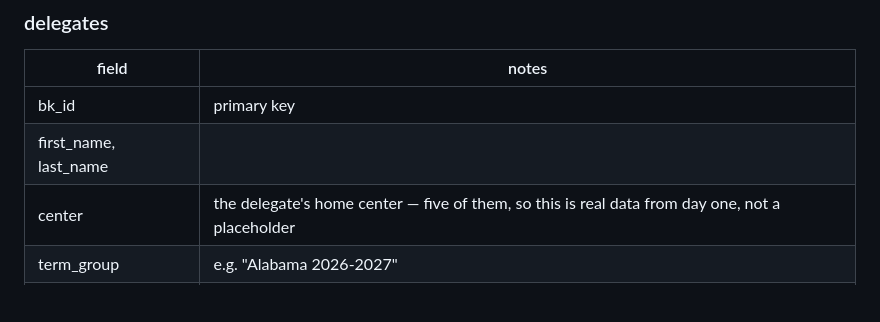
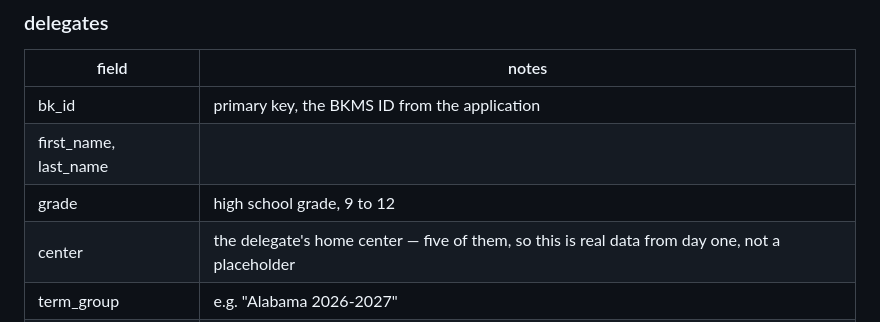
Before and after one commit to varni0125/albkst-app, a Markdown page: docs/spec.md, the part around the change. Rendered like a GitHub page; blank space fills up the shorter version.

Commit message:
Add grade to the delegates tab
High school grade from the application PDF, 9 to 12. Spread is 9th 9, 10th 8,
11th 3, 12th 5.

Co-Authored-By: Claude Opus 5 (1M context) <noreply@anthropic.com>
Claude-Session: https://claude.ai/code/session_01QSe6jQJfXUHfdKqeErXL2B

```diff
--- a/docs/spec.md
+++ b/docs/spec.md
@@ -108,8 +108,9 @@ Google Sheet, one tab per table.
 ### delegates
 | field | notes |
 |---|---|
-| bk_id | primary key |
+| bk_id | primary key, the BKMS ID from the application |
 | first_name, last_name | |
+| grade | high school grade, 9 to 12 |
 | center | the delegate's home center — five of them, so this is real data from day one, not a placeholder |
 | term_group | e.g. "Alabama 2026-2027" |
 | active | false on dismissal or withdrawal |
```
